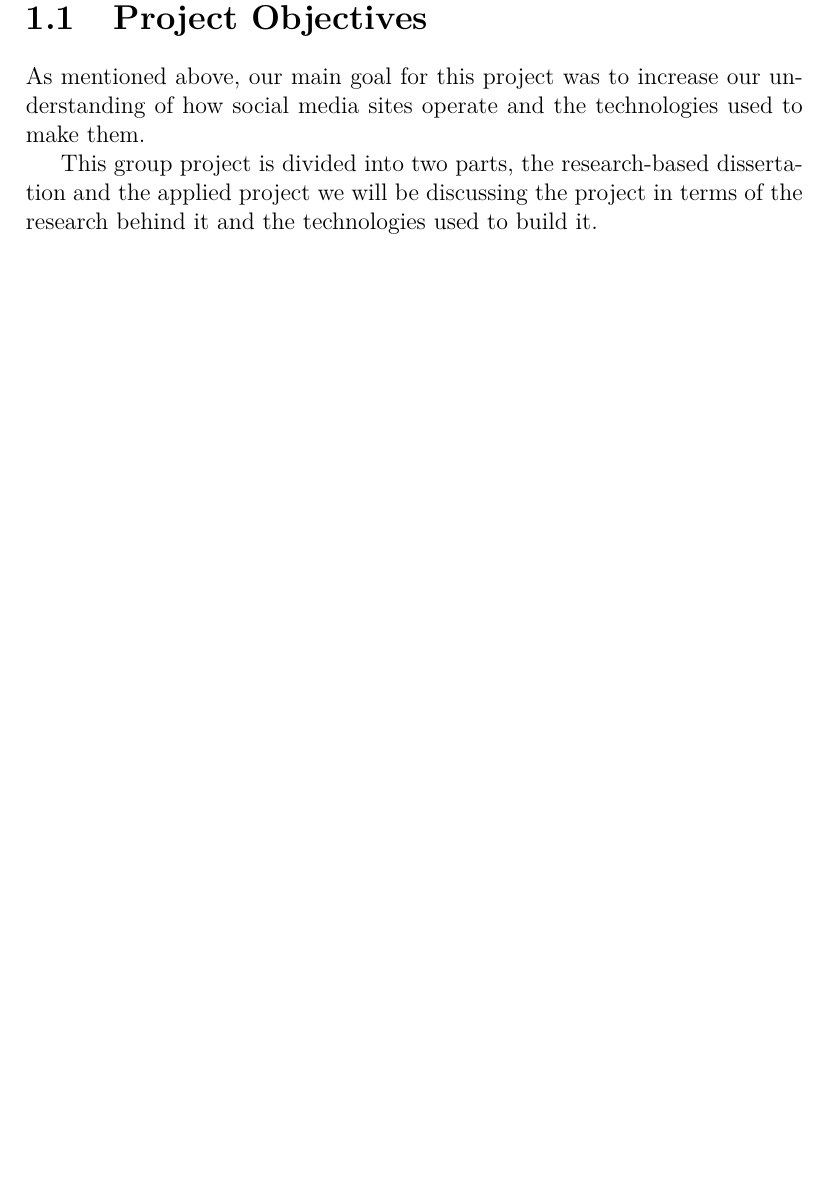
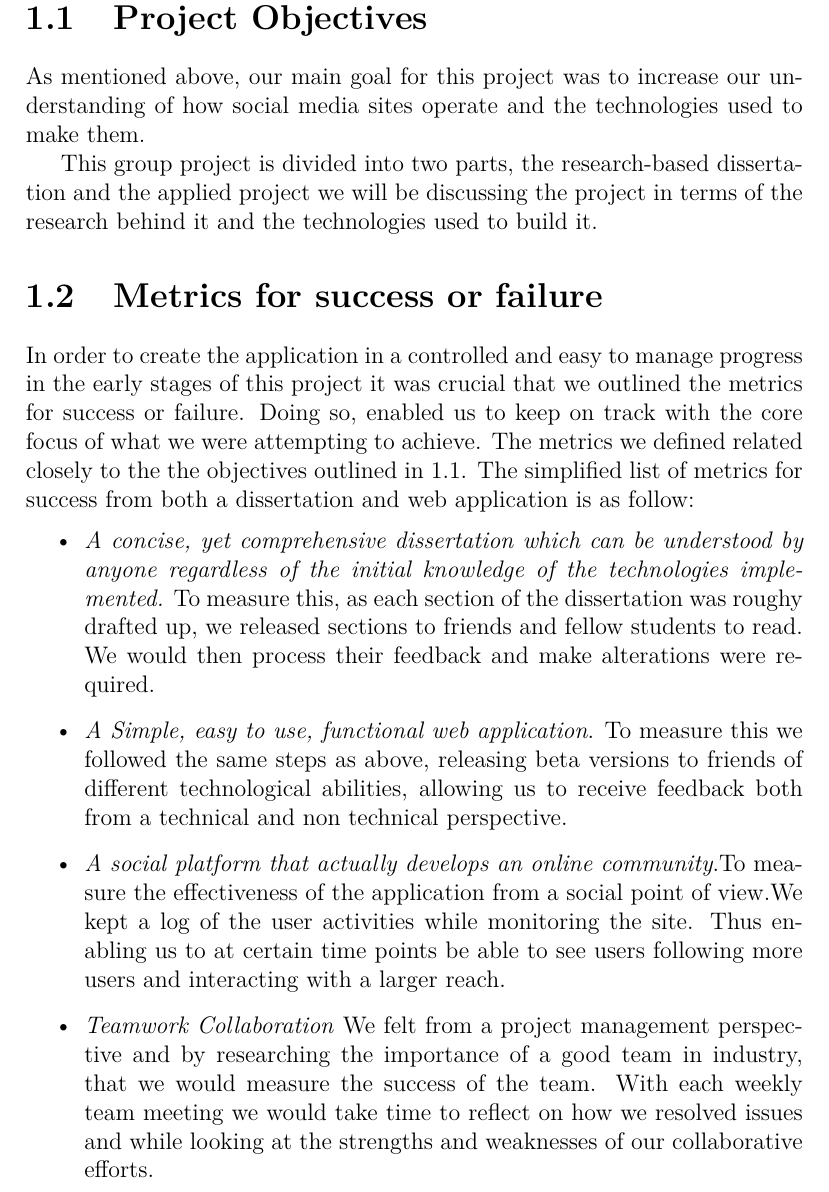
Before and after one commit to Final-Year-Project-Cian-Kevin/Dissertation, a LaTeX thesis (project.tex, which reads sections/introduction.tex): part of page 8 of 50 before the commit and part of page 8 of 51 after it, cut so that both start at the same text, the shorter picture padded with empty space. Compiled offline with pdfLaTeX.

Commit message:
Updated Success/Failure metrics in intro

```diff
--- a/sections/introduction.tex
+++ b/sections/introduction.tex
@@ -7,10 +7,20 @@ In our first week of the first year, our student union representatives created a
 
 Looking at social media and how reliant our world has become on it, we wanted to understand it better and have a stronger grasp on the underlying technologies.
 
-\section{Project Objectives}
+\section{Project Objectives} \label{objectives}
 As mentioned above, our main goal for this project was to increase our understanding of how social media sites operate and the technologies used to make them.
 
 This group project is divided into two parts, the research-based dissertation and the applied project we will be discussing the project in terms of the research behind it and the technologies used to build it.
+
+\section{Metrics for success or failure}
+In order to create the application in a controlled and easy to manage progress in the early stages of this project it was crucial that we outlined the metrics for success or failure. Doing so, enabled us to keep on track with the core focus of what we were attempting to achieve. The metrics we defined related closely to the the objectives outlined in \ref{objectives}. The simplified list of metrics for success from both a dissertation and web application is as follow:
+\begin{itemize}
+  \item \textit{A concise, yet comprehensive dissertation which can be understood by anyone regardless of the initial knowledge of the technologies implemented.} To measure this, as each section of the dissertation was roughy drafted up, we released sections to friends and fellow students to read. We would then process their feedback and make alterations were required.
+  \item \textit{A Simple, easy to use, functional web application}. To measure this we followed the same steps as above, releasing beta versions to friends of different technological abilities, allowing us to receive feedback both from a technical and non technical perspective.
+  \item \textit{A social platform that actually develops an online community}.To measure the effectiveness of the application from a social point of view.We kept a log of the user activities while monitoring the site. Thus enabling us to at certain time points be able to see users following more users and interacting with a larger reach.
+  \item \textit{Teamwork Collaboration} We felt from a project management perspective and by researching the importance of a good team in industry, that we would measure the success of the team. With each weekly team meeting we would take time to reflect on how we resolved issues and while looking at the strengths and weaknesses of our collaborative efforts.
+\end{itemize}
+
 
 \section{Outline of each chapter}
 
```
